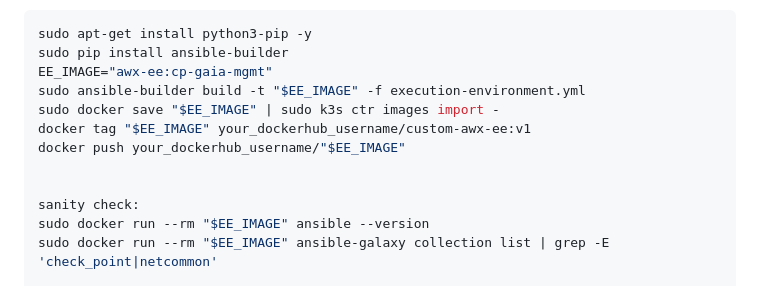
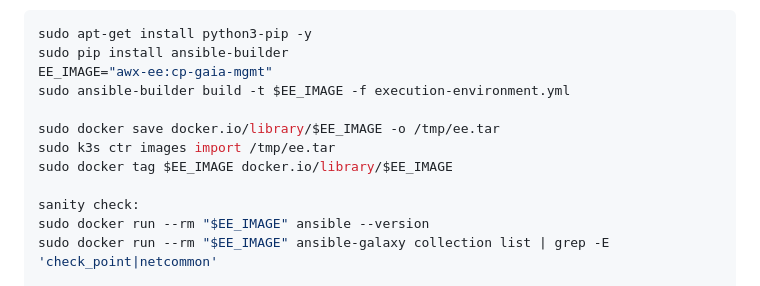
Before and after one commit to airani051346/Ubution, a Markdown page: README.md, the part around the change. Drawn GitHub-style.

```diff
--- a/README.md
+++ b/README.md
@@ -205,11 +205,11 @@ now run following command to create your run-time environment
 sudo apt-get install python3-pip -y
 sudo pip install ansible-builder
 EE_IMAGE="awx-ee:cp-gaia-mgmt"
-sudo ansible-builder build -t "$EE_IMAGE" -f execution-environment.yml
-sudo docker save "$EE_IMAGE" | sudo k3s ctr images import -
-docker tag "$EE_IMAGE" your_dockerhub_username/custom-awx-ee:v1
-docker push your_dockerhub_username/"$EE_IMAGE"
+sudo ansible-builder build -t $EE_IMAGE -f execution-environment.yml
 
+sudo docker save docker.io/library/$EE_IMAGE -o /tmp/ee.tar
+sudo k3s ctr images import /tmp/ee.tar
+sudo docker tag $EE_IMAGE docker.io/library/$EE_IMAGE
 
 sanity check:
 sudo docker run --rm "$EE_IMAGE" ansible --version
```
